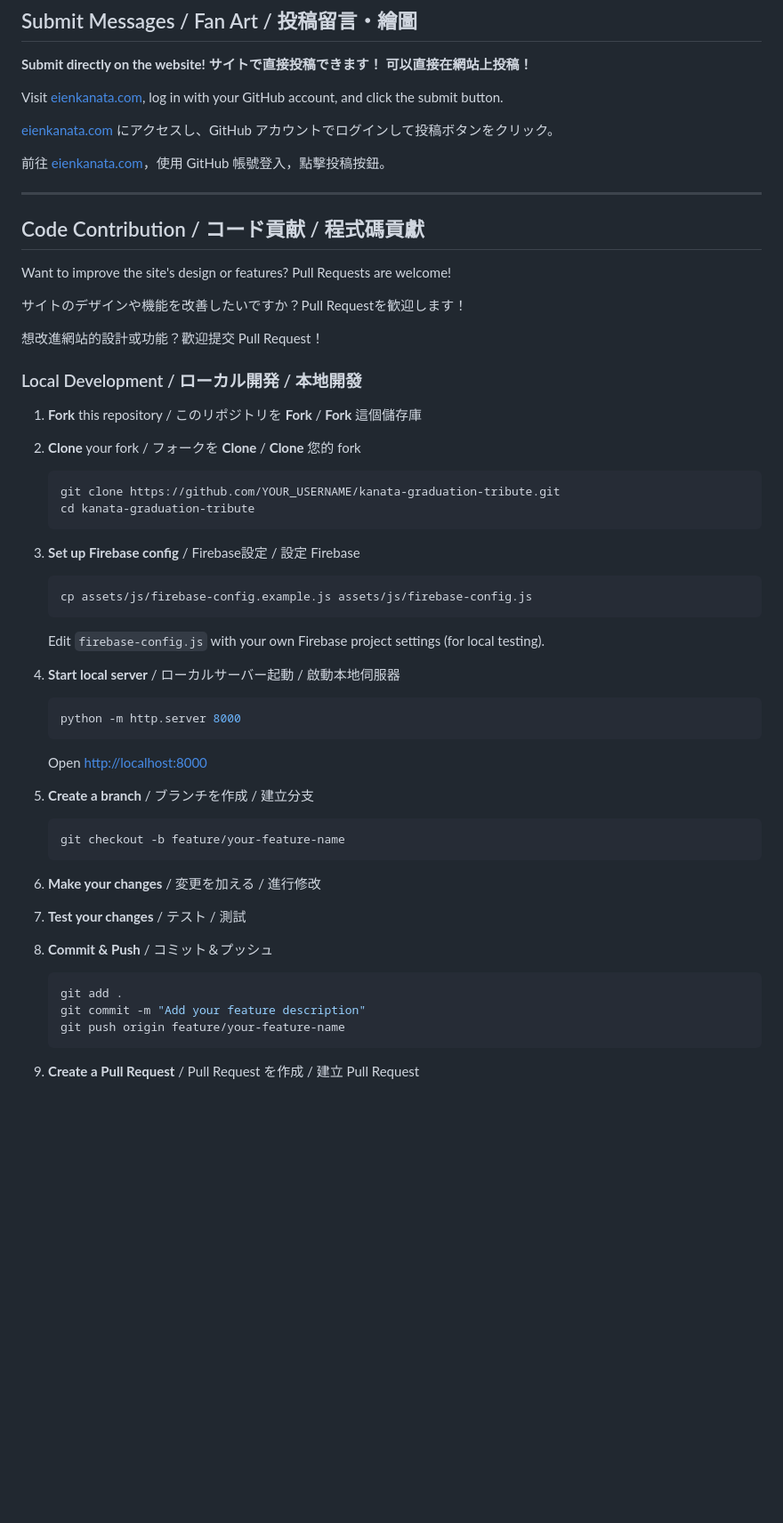
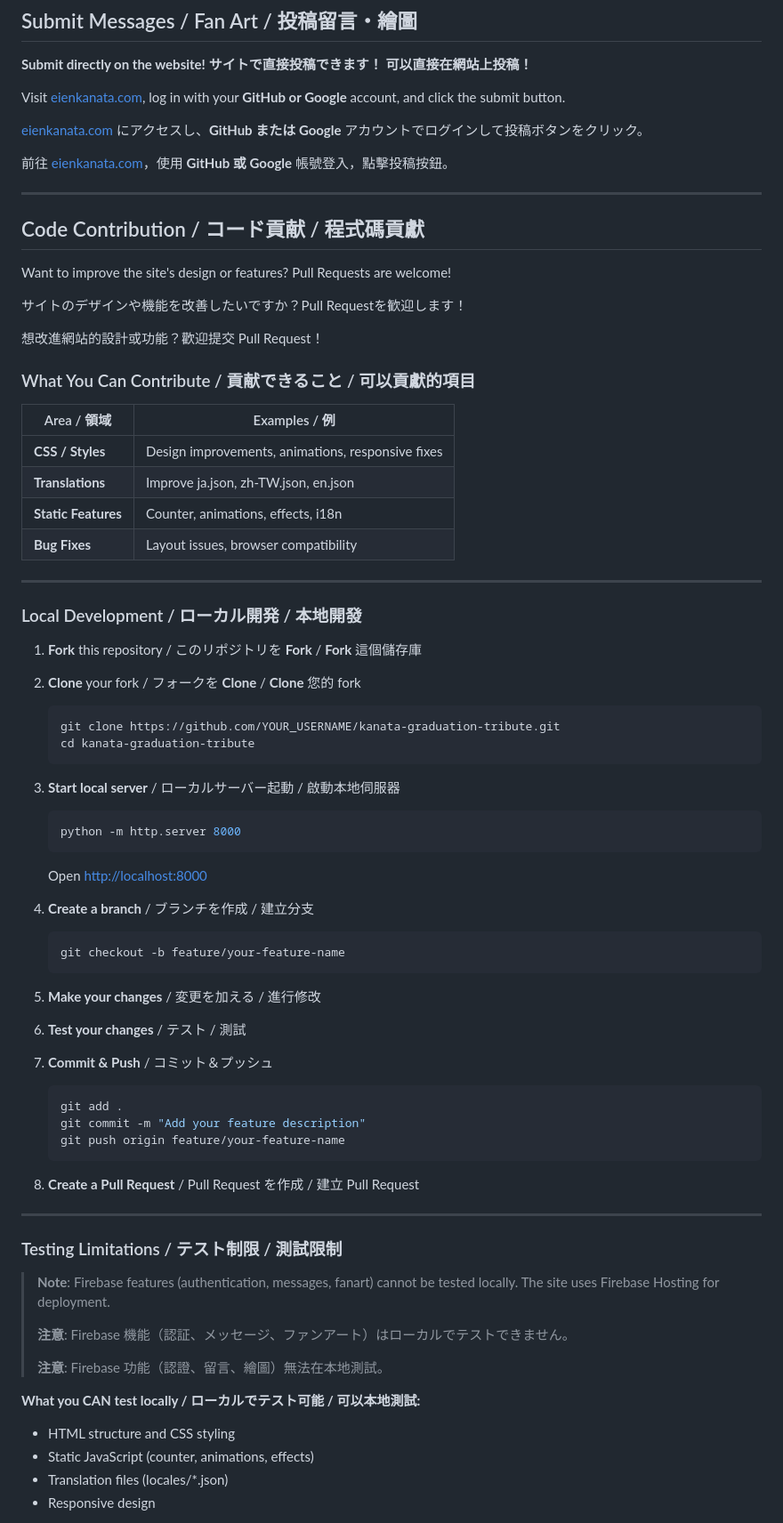
Before and after one commit to bcoffee0630/kanata-graduation-tribute, a Markdown page: .github/CONTRIBUTING.md, the part around the change printed below. Shown: that part at 89% size. Rendered like a GitHub page; blank space fills up the shorter version.

````diff
--- a/.github/CONTRIBUTING.md
+++ b/.github/CONTRIBUTING.md
@@ -14,11 +14,11 @@ Thank you for your interest in contributing to this memorial site for Amane Kana
 **サイトで直接投稿できます！**
 **可以直接在網站上投稿！**
 
-Visit [eienkanata.com](https://eienkanata.com/), log in with your GitHub account, and click the submit button.
+Visit [eienkanata.com](https://eienkanata.com/), log in with your **GitHub or Google** account, and click the submit button.
 
-[eienkanata.com](https://eienkanata.com/) にアクセスし、GitHub アカウントでログインして投稿ボタンをクリック。
+[eienkanata.com](https://eienkanata.com/) にアクセスし、**GitHub または Google** アカウントでログインして投稿ボタンをクリック。
 
-前往 [eienkanata.com](https://eienkanata.com/)，使用 GitHub 帳號登入，點擊投稿按鈕。
+前往 [eienkanata.com](https://eienkanata.com/)，使用 **GitHub 或 Google** 帳號登入，點擊投稿按鈕。
 
 ---
 
@@ -30,6 +30,17 @@ Want to improve the site's design or features? Pull Requests are welcome!
 
 想改進網站的設計或功能？歡迎提交 Pull Request！
 
+### What You Can Contribute / 貢献できること / 可以貢獻的項目
+
+| Area / 領域 | Examples / 例 |
+|-------------|---------------|
+| **CSS / Styles** | Design improvements, animations, responsive fixes |
+| **Translations** | Improve ja.json, zh-TW.json, en.json |
+| **Static Features** | Counter, animations, effects, i18n |
+| **Bug Fixes** | Layout issues, browser compatibility |
+
+---
+
 ### Local Development / ローカル開発 / 本地開發
 
 1. **Fork** this repository / このリポジトリを **Fork** / **Fork** 這個儲存庫
@@ -40,32 +51,43 @@ Want to improve the site's design or features? Pull Requests are welcome!
    cd kanata-graduation-tribute
    ```
 
-3. **Set up Firebase config** / Firebase設定 / 設定 Firebase
-   ```bash
-   cp assets/js/firebase-config.example.js assets/js/firebase-config.js
-   ```
-   Edit `firebase-config.js` with your own Firebase project settings (for local testing).
-
-4. **Start local server** / ローカルサーバー起動 / 啟動本地伺服器
+3. **Start local server** / ローカルサーバー起動 / 啟動本地伺服器
    ```bash
    python -m http.server 8000
    ```
    Open [http://localhost:8000](http://localhost:8000)
 
-5. **Create a branch** / ブランチを作成 / 建立分支
+4. **Create a branch** / ブランチを作成 / 建立分支
    ```bash
    git checkout -b feature/your-feature-name
    ```
 
-6. **Make your changes** / 変更を加える / 進行修改
+5. **Make your changes** / 変更を加える / 進行修改
 
-7. **Test your changes** / テスト / 測試
+6. **Test your changes** / テスト / 測試
 
-8. **Commit & Push** / コミット＆プッシュ
+7. **Commit & Push** / コミット＆プッシュ
    ```bash
    git add .
    git commit -m "Add your feature description"
    git push origin feature/your-feature-name
    ```
 
-9. **Create a Pull Request** / Pull Request を作成 / 建立 Pull Request
+8. **Create a Pull Request** / Pull Request を作成 / 建立 Pull Request
+
+---
+
+### Testing Limitations / テスト制限 / 測試限制
+
+> **Note**: Firebase features (authentication, messages, fanart) cannot be tested locally. The site uses Firebase Hosting for deployment.
+>
+> **注意**: Firebase 機能（認証、メッセージ、ファンアート）はローカルでテストできません。
+>
+> **注意**: Firebase 功能（認證、留言、繪圖）無法在本地測試。
+
+**What you CAN test locally / ローカルでテスト可能 / 可以本地測試:**
+- HTML structure and CSS styling
+- Static JavaScript (counter, animations, effects)
+- Translation files (locales/*.json)
+- Responsive design
+
````
Also changed, not shown: other parts of .github/CONTRIBUTING.md (+37 -6 lines).
